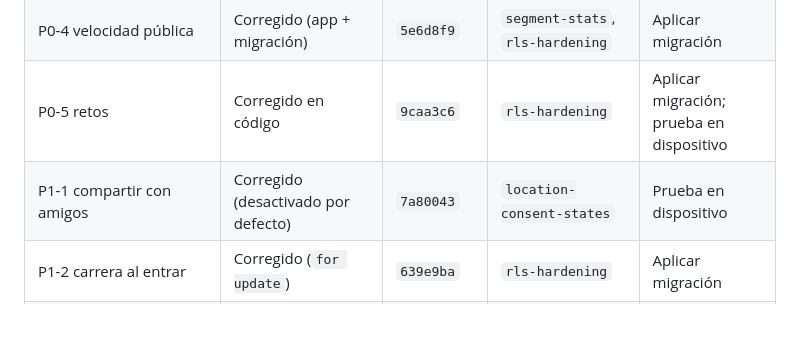
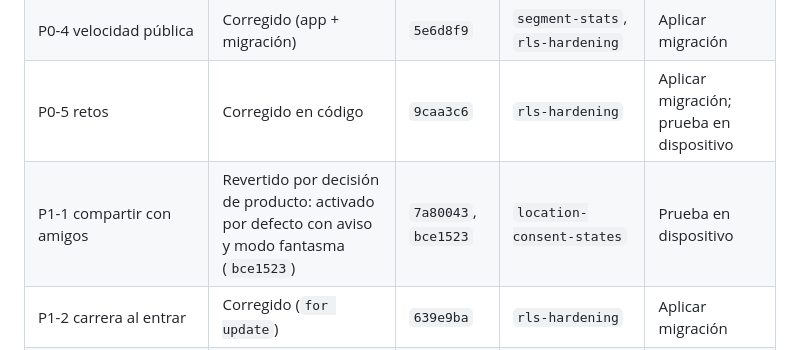
Before and after one commit to Avismaelg/Aapp-Automovile, a Markdown page: docs/AUDITORIA-PRODUCCION.md, the part around the change. Rendered like a GitHub page; blank space fills up the shorter version.

Commit message:
docs: P1-1 revertido por decisión de producto
Co-Authored-By: Claude Opus 5.5 <noreply@anthropic.com>

```diff
--- a/docs/AUDITORIA-PRODUCCION.md
+++ b/docs/AUDITORIA-PRODUCCION.md
@@ -123,7 +123,7 @@ LiveKit RN 2 / livekit-client 2.23, rnmapbox 10.3.7, React Native Firebase 27.
 | P0-3 / P1-8 matrícula, home_location | Corregido en código | `639e9ba` | `rls-hardening` | idem; instalar la APK nueva antes |
 | P0-4 velocidad pública | Corregido (app + migración) | `5e6d8f9` | `segment-stats`, `rls-hardening` | Aplicar migración |
 | P0-5 retos | Corregido en código | `9caa3c6` | `rls-hardening` | Aplicar migración; prueba en dispositivo |
-| P1-1 compartir con amigos | Corregido (desactivado por defecto) | `7a80043` | `location-consent-states` | Prueba en dispositivo |
+| P1-1 compartir con amigos | Revertido por decisión de producto: activado por defecto con aviso y modo fantasma (`bce1523`) | `7a80043`, `bce1523` | `location-consent-states` | Prueba en dispositivo |
 | P1-2 carrera al entrar | Corregido (`for update`) | `639e9ba` | `rls-hardening` | Aplicar migración |
 | P1-3 / P1-7 / P2-1 voz | Corregido (revocación, 15 min, convoy vigente, nombre) | `77d5c95` | `rls-hardening` | Desplegar funciones; prueba de expulsión |
 | P1-4 / P2-2 borrado de cuenta | Corregido (parcial informado, cola, paginación) | `1d0f1f5`, `f2789ce` | `rls-hardening`, `deno check` | Desplegar función |
```
